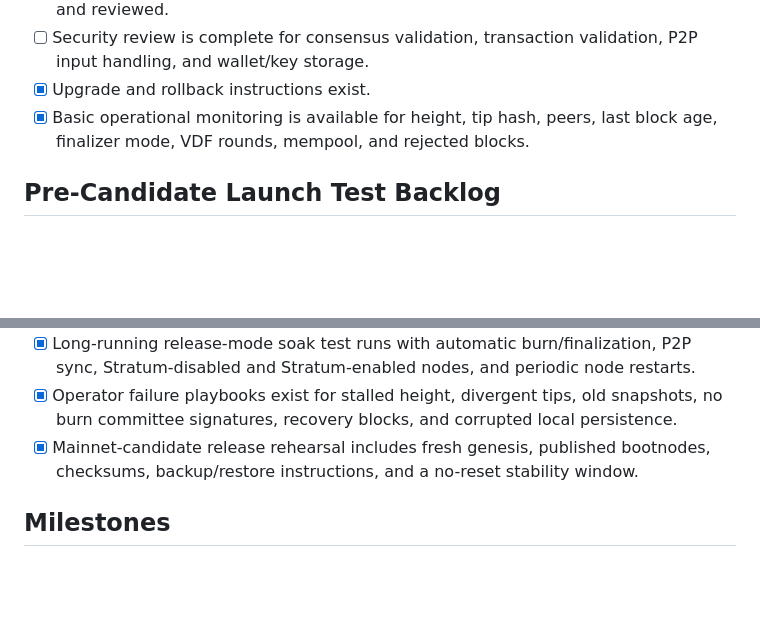
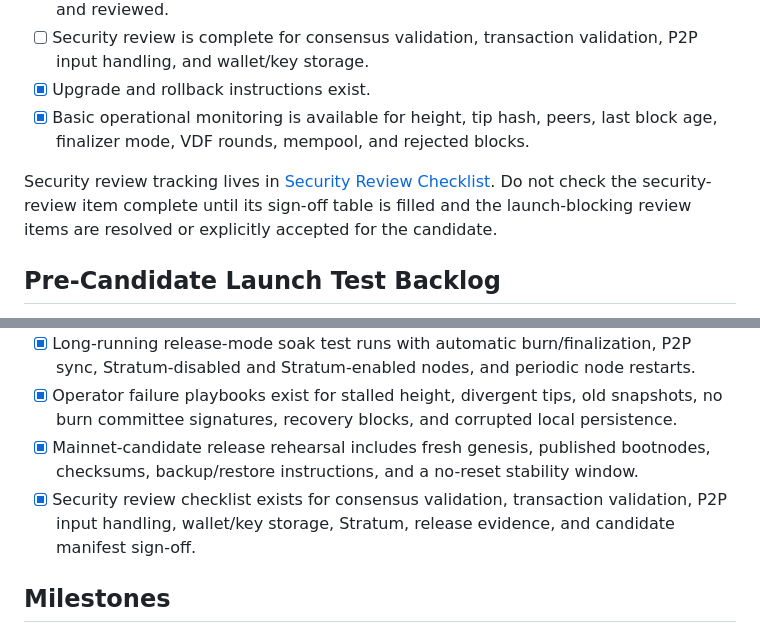
Before and after one commit to iuna-labs/iuna, a Markdown page: ROADMAP.md, 2 parts joined by grey strips. Drawn GitHub-style; blank space fills up the shorter version.

```diff
--- a/ROADMAP.md
+++ b/ROADMAP.md
@@ -30,6 +30,8 @@ The current goal is to keep a small real testnet stable while increasing confide
 - [x] Upgrade and rollback instructions exist.
 - [x] Basic operational monitoring is available for height, tip hash, peers, last block age, finalizer mode, VDF rounds, mempool, and rejected blocks.
 
+Security review tracking lives in [Security Review Checklist](docs/security-review.md). Do not check the security-review item complete until its sign-off table is filled and the launch-blocking review items are resolved or explicitly accepted for the candidate.
+
 ## Pre-Candidate Launch Test Backlog
 
 These items are not protocol rules. They are the attack and reliability checks to finish or consciously defer before the planned devnet reset that creates the mainnet-candidate network. If that candidate stays healthy through the agreed window, the same genesis, chain history, UTXOs, and mined coins should be promoted to mainnet instead of being reset again.
@@ -52,6 +54,7 @@ These items are not protocol rules. They are the attack and reliability checks t
 - [x] Long-running release-mode soak test runs with automatic burn/finalization, P2P sync, Stratum-disabled and Stratum-enabled nodes, and periodic node restarts.
 - [x] Operator failure playbooks exist for stalled height, divergent tips, old snapshots, no burn committee signatures, recovery blocks, and corrupted local persistence.
 - [x] Mainnet-candidate release rehearsal includes fresh genesis, published bootnodes, checksums, backup/restore instructions, and a no-reset stability window.
+- [x] Security review checklist exists for consensus validation, transaction validation, P2P input handling, wallet/key storage, Stratum, release evidence, and candidate manifest sign-off.
 
 ## Milestones
 
```
Also changed, not shown: README.md (+1 -0 lines), docs/security-review.md (added, +188 -0 lines).
